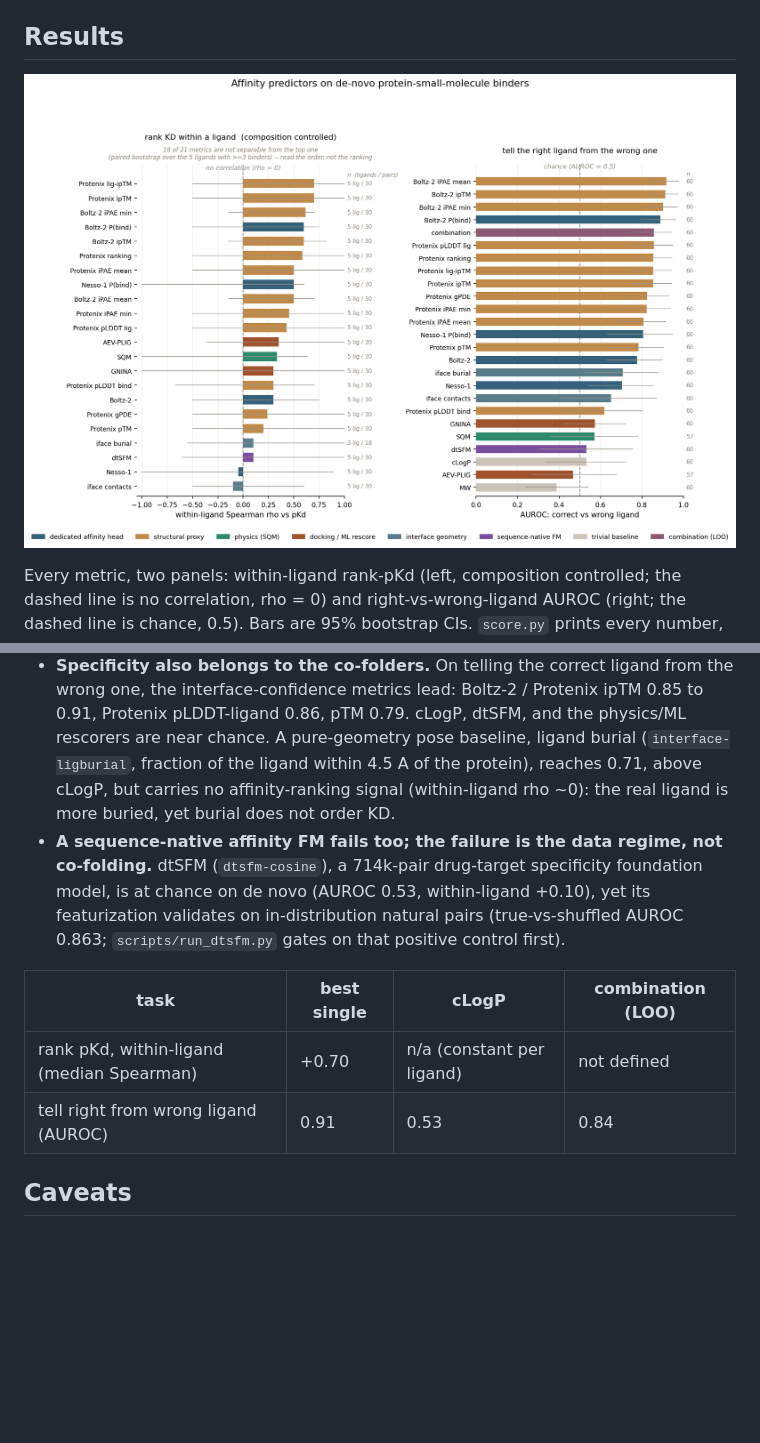
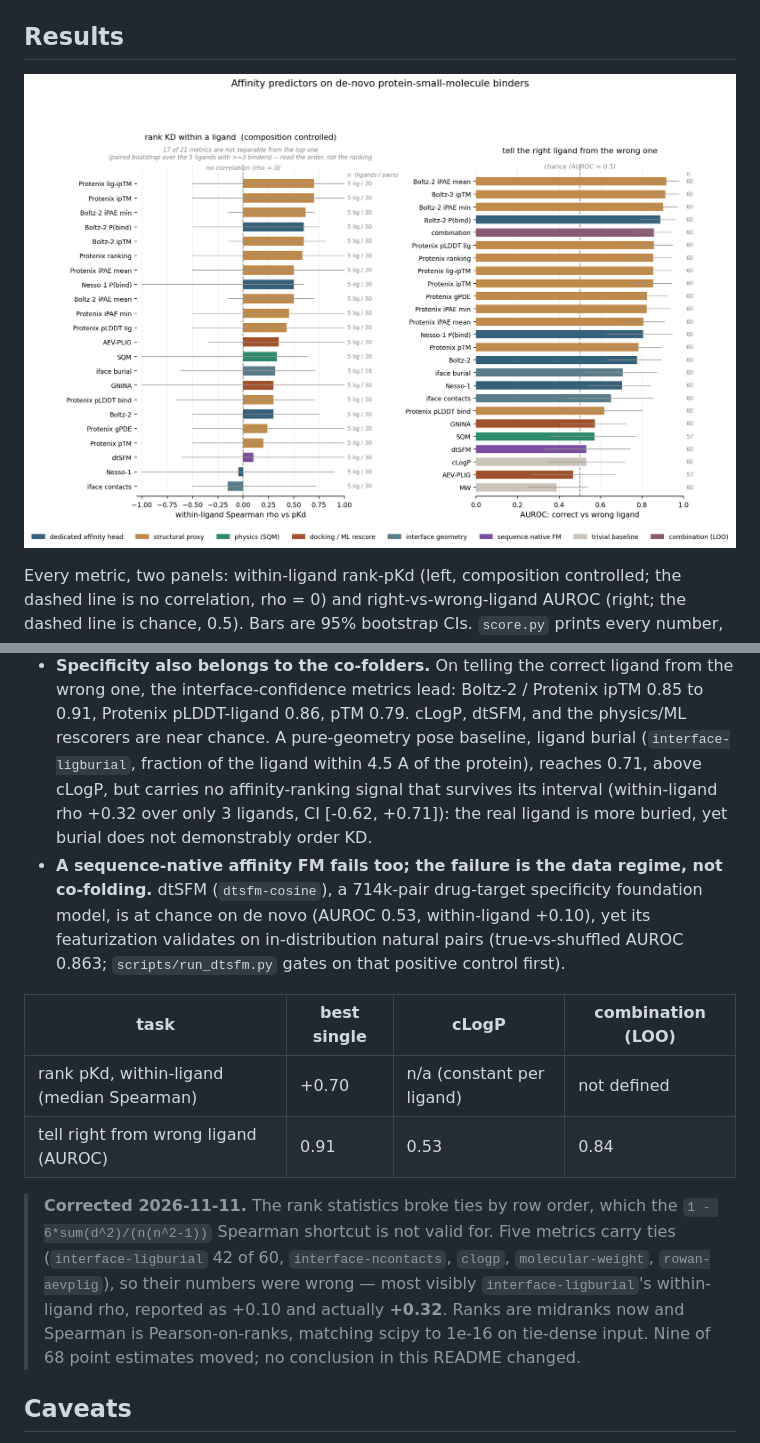
Before and after one commit to ssiddhantsharma/denovo-smallmol-affinity-benchmark, a Markdown page: README.md, 2 parts joined by grey strips. GitHub-like rendering; pictures changed too: figures/benchmark.png; blank space fills up the shorter version.

```diff
--- a/README.md
+++ b/README.md
@@ -46,8 +46,9 @@ transparency.
   the interface-confidence metrics lead: Boltz-2 / Protenix ipTM 0.85 to 0.91, Protenix pLDDT-ligand
   0.86, pTM 0.79. cLogP, dtSFM, and the physics/ML rescorers are near chance. A pure-geometry pose
   baseline, ligand burial (`interface-ligburial`, fraction of the ligand within 4.5 A of the protein),
-  reaches 0.71, above cLogP, but carries no affinity-ranking signal (within-ligand rho ~0): the real
-  ligand is more buried, yet burial does not order KD.
+  reaches 0.71, above cLogP, but carries no affinity-ranking signal that survives its interval
+  (within-ligand rho +0.32 over only 3 ligands, CI [-0.62, +0.71]): the real ligand is more buried,
+  yet burial does not demonstrably order KD.
 - **A sequence-native affinity FM fails too; the failure is the data regime, not co-folding.**
   dtSFM (`dtsfm-cosine`), a 714k-pair drug-target specificity foundation model, is at chance on de
   novo (AUROC 0.53, within-ligand +0.10), yet its featurization validates on in-distribution natural
@@ -57,6 +58,14 @@ transparency.
 |---|---|---|---|
 | rank pKd, within-ligand (median Spearman) | +0.70 | n/a (constant per ligand) | not defined |
 | tell right from wrong ligand (AUROC) | 0.91 | 0.53 | 0.84 |
+
+> **Corrected 2026-11-11.** The rank statistics broke ties by row order, which the
+> `1 - 6*sum(d^2)/(n(n^2-1))` Spearman shortcut is not valid for. Five metrics carry ties
+> (`interface-ligburial` 42 of 60, `interface-ncontacts`, `clogp`, `molecular-weight`,
+> `rowan-aevplig`), so their numbers were wrong — most visibly `interface-ligburial`'s
+> within-ligand rho, reported as +0.10 and actually **+0.32**. Ranks are midranks now and
+> Spearman is Pearson-on-ranks, matching scipy to 1e-16 on tie-dense input. Nine of 68
+> point estimates moved; no conclusion in this README changed.
 
 ## Caveats
 
```
Also changed, not shown: 2 other files.
